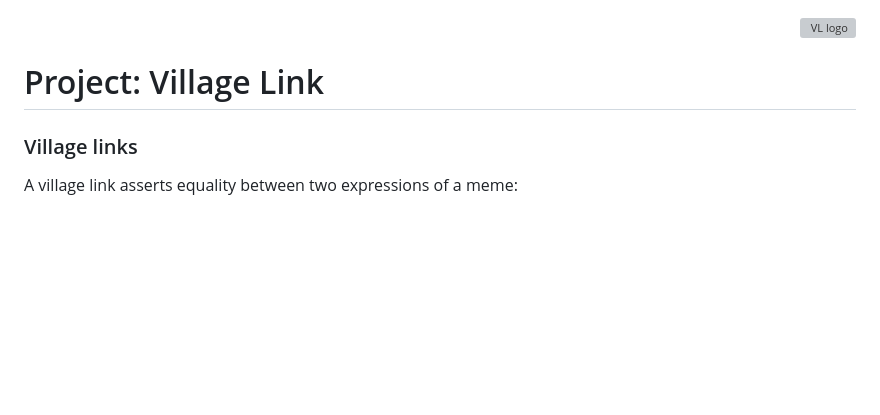
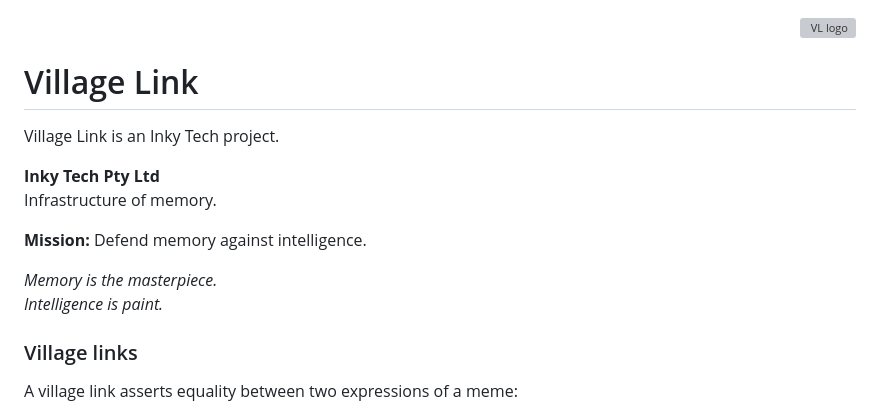
Before and after one commit to Inky-Tech-Pty-Ltd/VillageLink, a Markdown page: README.md, the part around the change. GitHub-like rendering; blank space fills up the shorter version; grey boxes are pictures that could not be loaded.

Commit message:
Revise project title and add description
Updated project title and added project description.

```diff
--- a/README.md
+++ b/README.md
@@ -6,7 +6,17 @@
   />
 </p>
 
-# Project: Village Link
+# Village Link
+Village Link is an Inky Tech project.
+
+**Inky Tech Pty Ltd**
+Infrastructure of memory.
+
+**Mission:** Defend memory against intelligence.
+
+_Memory is the masterpiece.
+Intelligence is paint._
+
 
 ### Village links
 A village link asserts equality between two expressions of a meme:
```
